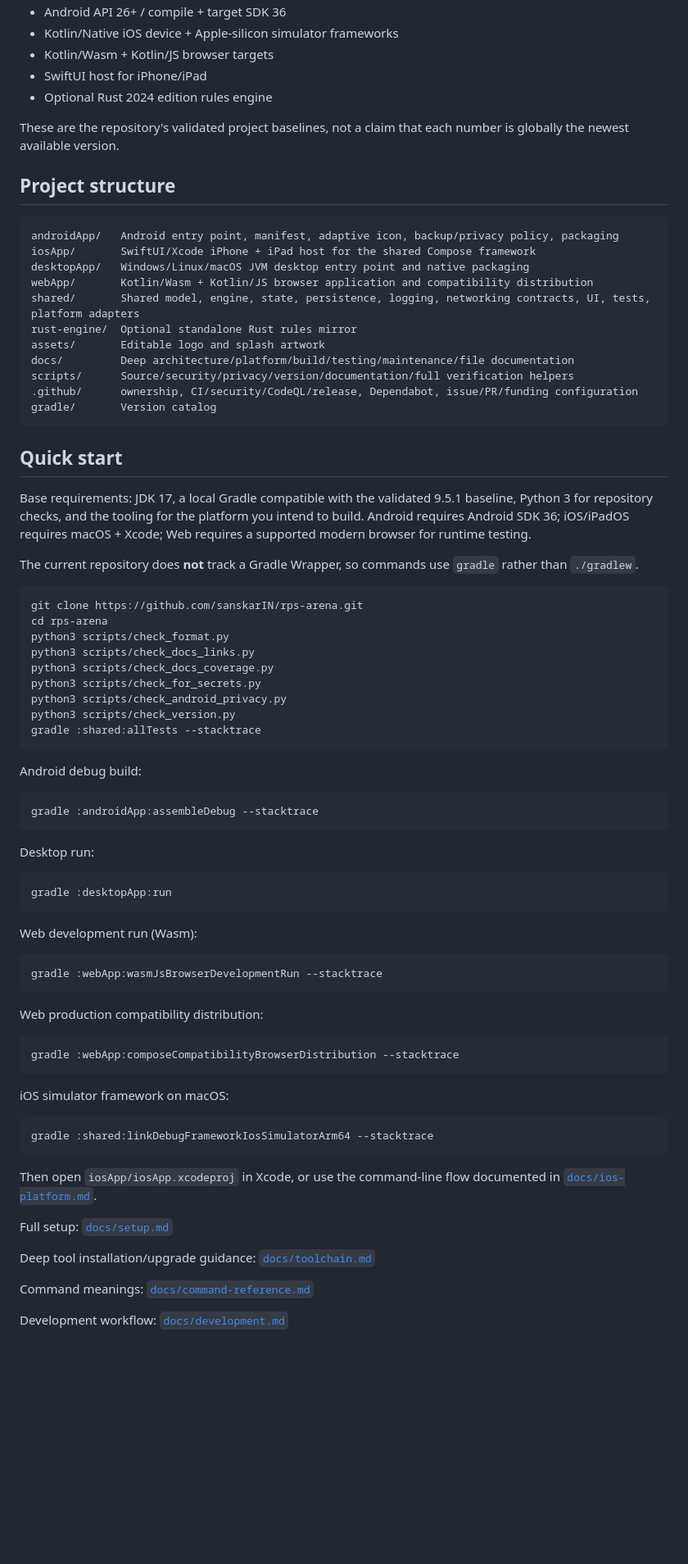
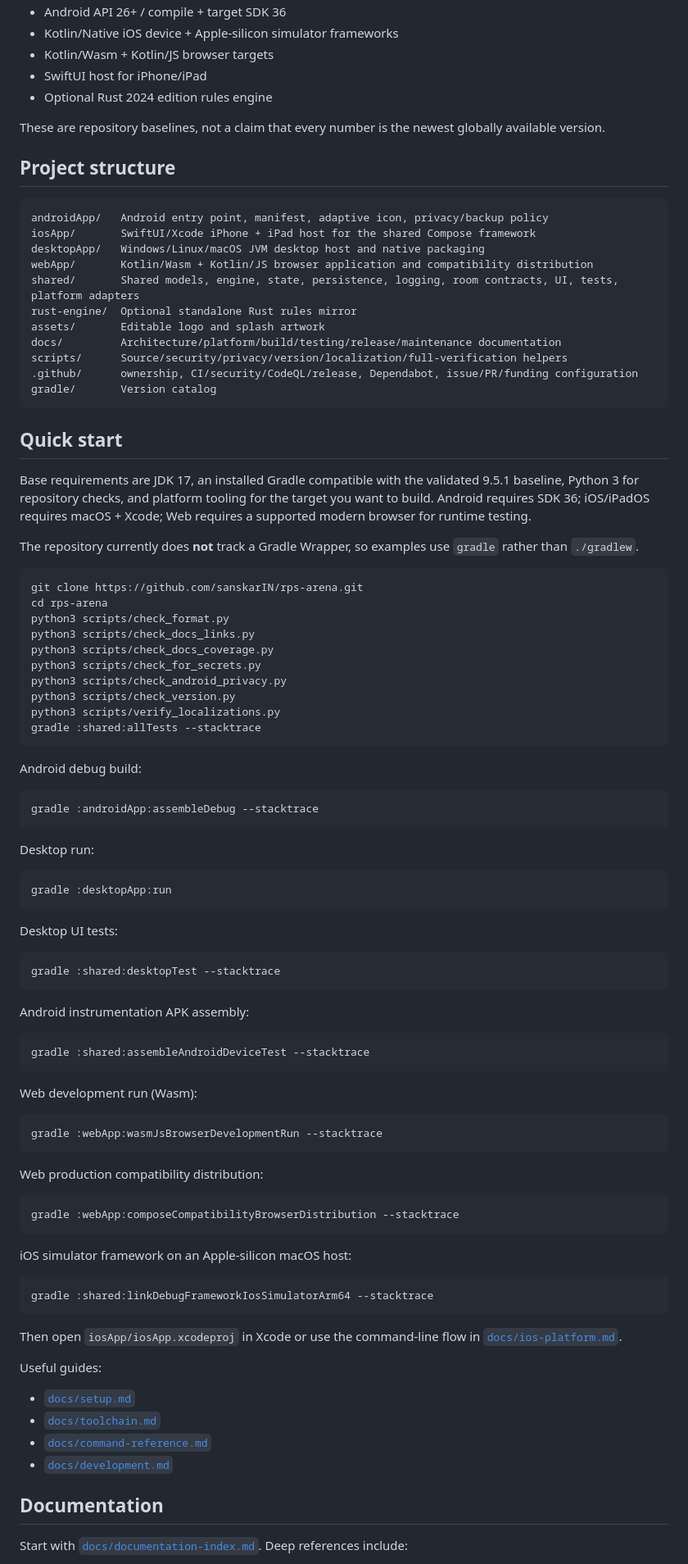
Before and after one commit to sanskarIN/rps-arena, a Markdown page: README.md, the part around one of its changes. Shown at 82% size. Rendered like a GitHub page; blank space fills up the shorter version.

````diff
--- a/README.md
+++ b/README.md
@@ -71,29 +68,29 @@ The Web target follows Compose Multiplatform's upstream Web stability level. Bro
 - SwiftUI host for iPhone/iPad
 - Optional Rust 2024 edition rules engine
 
-These are the repository's validated project baselines, not a claim that each number is globally the newest available version.
+These are repository baselines, not a claim that every number is the newest globally available version.
 
 ## Project structure
 
 ```text
-androidApp/   Android entry point, manifest, adaptive icon, backup/privacy policy, packaging
+androidApp/   Android entry point, manifest, adaptive icon, privacy/backup policy
 iosApp/       SwiftUI/Xcode iPhone + iPad host for the shared Compose framework
-desktopApp/   Windows/Linux/macOS JVM desktop entry point and native packaging
+desktopApp/   Windows/Linux/macOS JVM desktop host and native packaging
 webApp/       Kotlin/Wasm + Kotlin/JS browser application and compatibility distribution
-shared/       Shared model, engine, state, persistence, logging, networking contracts, UI, tests, platform adapters
+shared/       Shared models, engine, state, persistence, logging, room contracts, UI, tests, platform adapters
 rust-engine/  Optional standalone Rust rules mirror
 assets/       Editable logo and splash artwork
-docs/         Deep architecture/platform/build/testing/maintenance/file documentation
-scripts/      Source/security/privacy/version/documentation/full verification helpers
+docs/         Architecture/platform/build/testing/release/maintenance documentation
+scripts/      Source/security/privacy/version/localization/full-verification helpers
 .github/      ownership, CI/security/CodeQL/release, Dependabot, issue/PR/funding configuration
 gradle/       Version catalog
 ```
 
 ## Quick start
 
-Base requirements: JDK 17, a local Gradle compatible with the validated 9.5.1 baseline, Python 3 for repository checks, and the tooling for the platform you intend to build. Android requires Android SDK 36; iOS/iPadOS requires macOS + Xcode; Web requires a supported modern browser for runtime testing.
+Base requirements are JDK 17, an installed Gradle compatible with the validated 9.5.1 baseline, Python 3 for repository checks, and platform tooling for the target you want to build. Android requires SDK 36; iOS/iPadOS requires macOS + Xcode; Web requires a supported modern browser for runtime testing.
 
-The current repository does **not** track a Gradle Wrapper, so commands use `gradle` rather than `./gradlew`.
+The repository currently does **not** track a Gradle Wrapper, so examples use `gradle` rather than `./gradlew`.
 
 ```bash
 git clone https://github.com/sanskarIN/rps-arena.git
@@ -104,6 +101,7 @@ python3 scripts/check_docs_coverage.py
 python3 scripts/check_for_secrets.py
 python3 scripts/check_android_privacy.py
 python3 scripts/check_version.py
+python3 scripts/verify_localizations.py
 gradle :shared:allTests --stacktrace
 ```
 
@@ -119,6 +117,18 @@ Desktop run:
 gradle :desktopApp:run
 ```
 
+Desktop UI tests:
+
+```bash
+gradle :shared:desktopTest --stacktrace
+```
+
+Android instrumentation APK assembly:
+
+```bash
+gradle :shared:assembleAndroidDeviceTest --stacktrace
+```
+
 Web development run (Wasm):
 
 ```bash
@@ -131,19 +141,22 @@ Web production compatibility distribution:
 gradle :webApp:composeCompatibilityBrowserDistribution --stacktrace
 ```
 
-iOS simulator framework on macOS:
+iOS simulator framework on an Apple-silicon macOS host:
 
 ```bash
 gradle :shared:linkDebugFrameworkIosSimulatorArm64 --stacktrace
 ```
 
-Then open `iosApp/iosApp.xcodeproj` in Xcode, or use the command-line flow documented in [`docs/ios-platform.md`](docs/ios-platform.md).
+Then open `iosApp/iosApp.xcodeproj` in Xcode or use the command-line flow in [`docs/ios-platform.md`](docs/ios-platform.md).
 
-Full setup: [`docs/setup.md`](docs/setup.md)
+Useful guides:
 
-Deep tool installation/upgrade guidance: [`docs/toolchain.md`](docs/toolchain.md)
+- [`docs/setup.md`](docs/setup.md)
+- [`docs/toolchain.md`](docs/toolchain.md)
+- [`docs/command-reference.md`](docs/command-reference.md)
+- [`docs/development.md`](docs/development.md)
 
-Command meanings: [`docs/command-reference.md`](docs/command-reference.md)
+## Documentation
 
-Development workflow: [`docs/development.md`](docs/development.md)
+Start with [`docs/documentation-index.md`](docs/documentation-index.md). Deep references include:
 
````
Also changed, not shown: other parts of README.md (+75 -66 lines).
